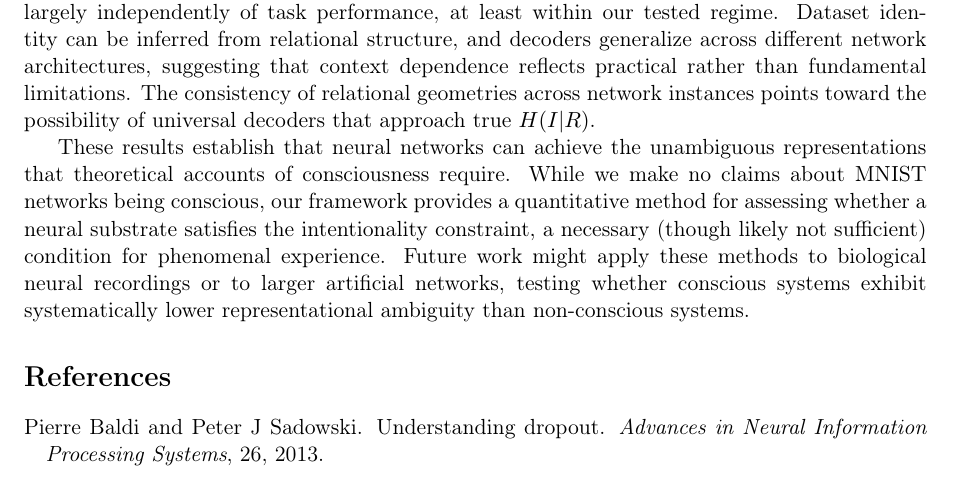
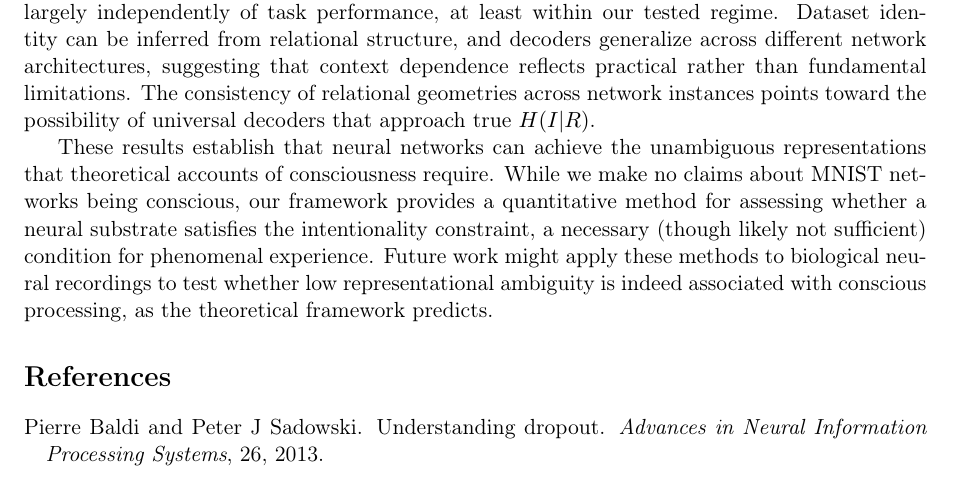
Before and after one commit to entropicbloom/consciousness, a LaTeX paper (paper/main.tex, which reads paper/conclusion.tex): part of page 11 of 14, cut so that both start at the same text. Compiled offline with pdfLaTeX.

Commit message:
Reframe future work to test theoretical prediction

```diff
--- a/paper/conclusion.tex
+++ b/paper/conclusion.tex
@@ -6,4 +6,4 @@ We have established three main contributions:
 
 \textbf{Practical insights.} Training paradigm dramatically affects representational ambiguity largely independently of task performance, at least within our tested regime. Dataset identity can be inferred from relational structure, and decoders generalize across different network architectures, suggesting that context dependence reflects practical rather than fundamental limitations. The consistency of relational geometries across network instances points toward the possibility of universal decoders that approach true $H(I|R)$.
 
-These results establish that neural networks can achieve the unambiguous representations that theoretical accounts of consciousness require. While we make no claims about MNIST networks being conscious, our framework provides a quantitative method for assessing whether a neural substrate satisfies the intentionality constraint, a necessary (though likely not sufficient) condition for phenomenal experience. Future work might apply these methods to biological neural recordings or to larger artificial networks, testing whether conscious systems exhibit systematically lower representational ambiguity than non-conscious systems.
+These results establish that neural networks can achieve the unambiguous representations that theoretical accounts of consciousness require. While we make no claims about MNIST networks being conscious, our framework provides a quantitative method for assessing whether a neural substrate satisfies the intentionality constraint, a necessary (though likely not sufficient) condition for phenomenal experience. Future work might apply these methods to biological neural recordings to test whether low representational ambiguity is indeed associated with conscious processing, as the theoretical framework predicts.
```
